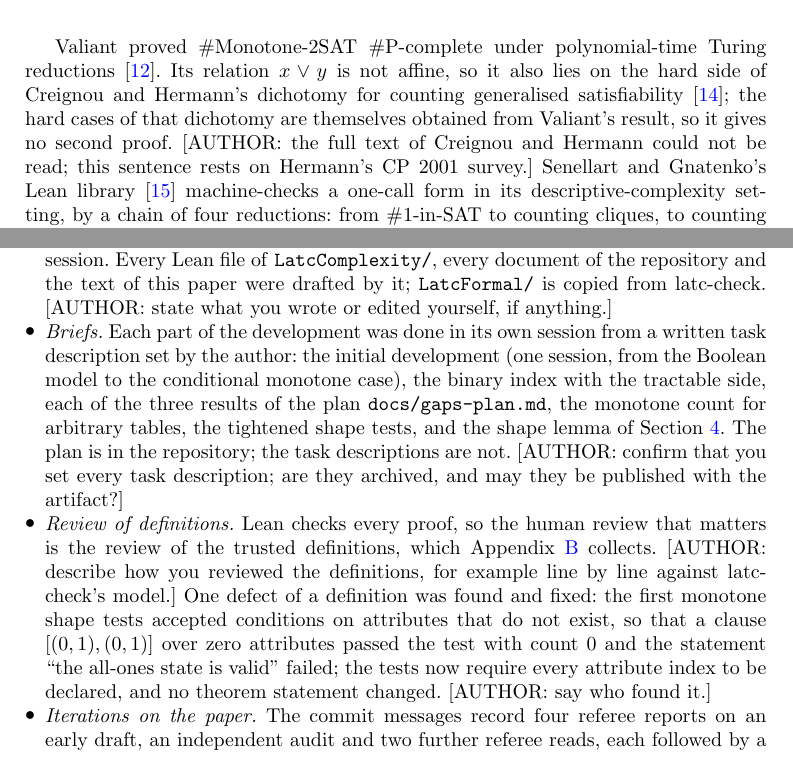
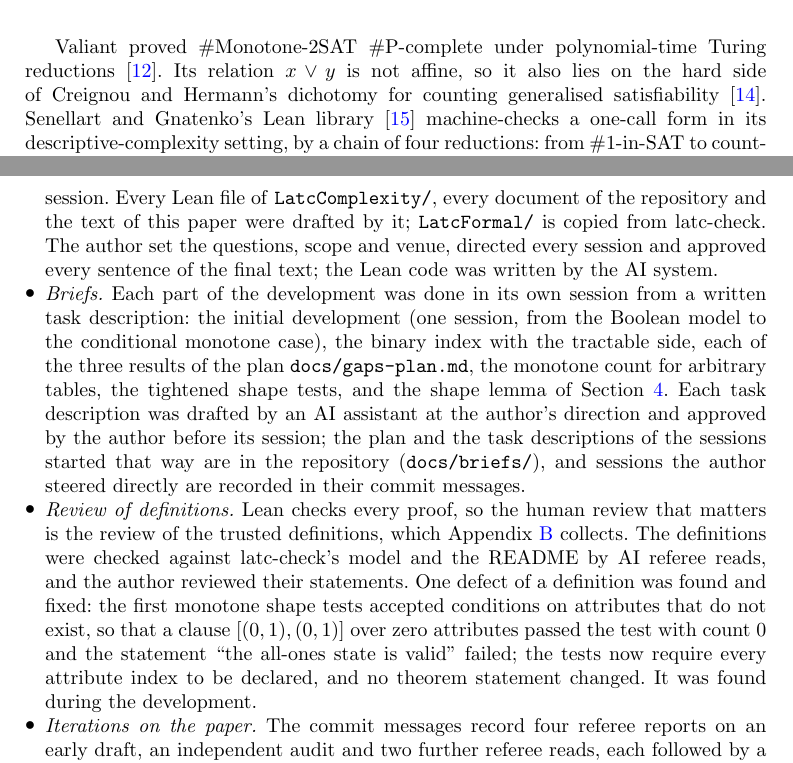
Before and after one commit to carlosalbertorussell/latc-complexity, a LaTeX paper (paper/jar/main.tex): two parts of pages 8 and 20 of 32, joined at a grey line, cut so that both start at the same text. Compiled offline with pdfLaTeX.

Commit message:
Apply the author's answers to the JAR version's open items (batch 1)
Sources read in another version are cited as such (Papadimitriou and
Yannakakis via PODS 1997, Elmallah and Gouda via the 2013 report, Kapur
et al. via the abstract); the Creignou-Hermann clause resting on a survey
and the unverifiable pendant-leaf attribution are dropped; no working
hours; parallel sessions confirmed; the unrecorded fun_prop timeout
dropped; the author's role, the task descriptions (docs/briefs/), the
review of definitions and the defect's discovery stated. Approved by the
author on 2026-11-01; the reference-checking item stays open.

Co-Authored-By: Claude Opus 5.5 <noreply@anthropic.com>

```diff
--- a/paper/jar/main.tex
+++ b/paper/jar/main.tex
@@ -528,9 +528,7 @@ fixed instance of the wrong shape, where both are~$0$. What remains is the hardn
 Valiant proved \#Monotone-2SAT \#P-complete under polynomial-time Turing
 reductions~\cite{Valiant1979enumeration}. Its relation $x \lor y$ is not affine, so it also lies
 on the hard side of Creignou and Hermann's dichotomy for counting generalised
-satisfiability~\cite{CreignouHermann1996}; the hard cases of that dichotomy are themselves
-obtained from Valiant's result, so it gives no second proof. [AUTHOR: the full text of Creignou
-and Hermann could not be read; this sentence rests on Hermann's CP~2001 survey.] Senellart and
+satisfiability~\cite{CreignouHermann1996}. Senellart and
 Gnatenko's Lean library~\cite{DescriptiveComplexityLib} machine-checks a one-call form in its
 descriptive-complexity setting, by a chain of four reductions: from \#1-in-SAT to counting
 cliques, to counting independent sets of a given size, to counting all independent sets with one
@@ -1112,22 +1104,23 @@ repository's history; JAR asks that such use be documented in the methods of the
   were made by the AI system, in ten sessions, each commit message naming its session. Every
   Lean file of \texttt{LatcComplexity/}, every document of the repository and the text of this
   paper were drafted by it; \texttt{LatcFormal/} is copied from latc-check.
-  [AUTHOR: state what you wrote or edited yourself, if anything.]
-\item \emph{Briefs.} Each part of the development was done in its own session from a written
-  task description set by the author: the initial development (one session, from the Boolean
+  The author set the questions, scope and venue, directed every session and approved every
+  sentence of the final text; the Lean code was written by the AI system.
+\item \emph{Briefs.} Each part of the development was done in its own session from a written task description: the initial development (one session, from the Boolean
   model to the conditional monotone case), the binary index with the tractable side, each of the
   three results of the plan \texttt{docs/gaps-plan.md}, the monotone count for arbitrary tables,
-  the tightened shape tests, and the shape lemma of \Cref{sec:decision}. The plan is in the
-  repository; the task descriptions are not. [AUTHOR: confirm that you set every task
-  description; are they archived, and may they be published with the artifact?]
+  the tightened shape tests, and the shape lemma of \Cref{sec:decision}. Each task description was drafted by an AI assistant at the
+  author's direction and approved by the author before its session; the plan and the task
+  descriptions of the sessions started that way are in the repository (\texttt{docs/briefs/}),
+  and sessions the author steered directly are recorded in their commit messages.
 \item \emph{Review of definitions.} Lean checks every proof, so the human review that matters is
   the review of the trusted definitions, which \Cref{app:definitions} collects.
-  [AUTHOR: describe how you reviewed the definitions, for example line by line against
-  latc-check's model.] One defect of a definition was found and fixed: the first monotone shape
+  The definitions were checked against latc-check's model and the README by AI referee reads,
+  and the author reviewed their statements. One defect of a definition was found and fixed: the first monotone shape
   tests accepted conditions on attributes that do not exist, so that a clause $[(0,1),(0,1)]$
   over zero attributes passed the test with count~$0$ and the statement ``the all-ones state is
   valid'' failed; the tests now require every attribute index to be declared, and no theorem
-  statement changed. [AUTHOR: say who found it.]
+  statement changed. It was found during the development.
 \item \emph{Iterations on the paper.} The commit messages record four referee reports on an
   early draft, an independent audit and two further referee reads, each followed by a revision,
   and a referee read of the JAR version that led to the present revision. All of these reports
```
Also changed, not shown: paper/jar/main.tex (28 more changed lines).
